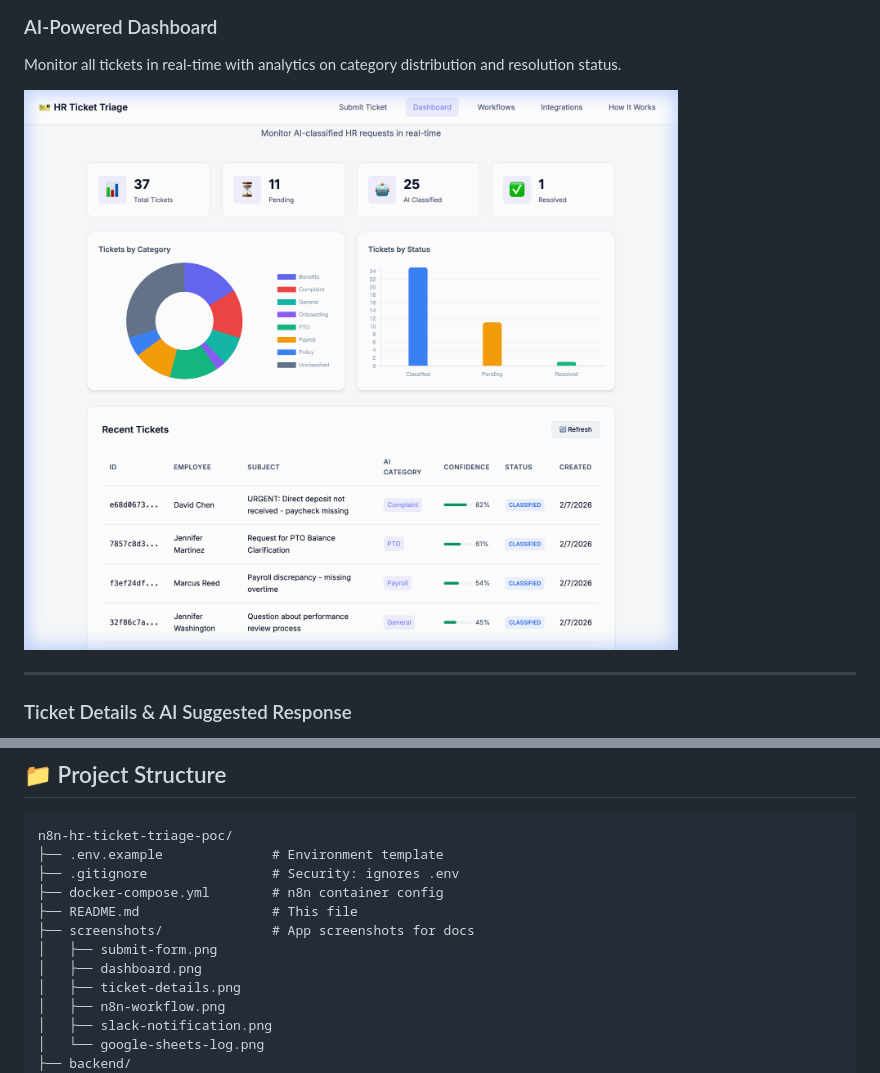
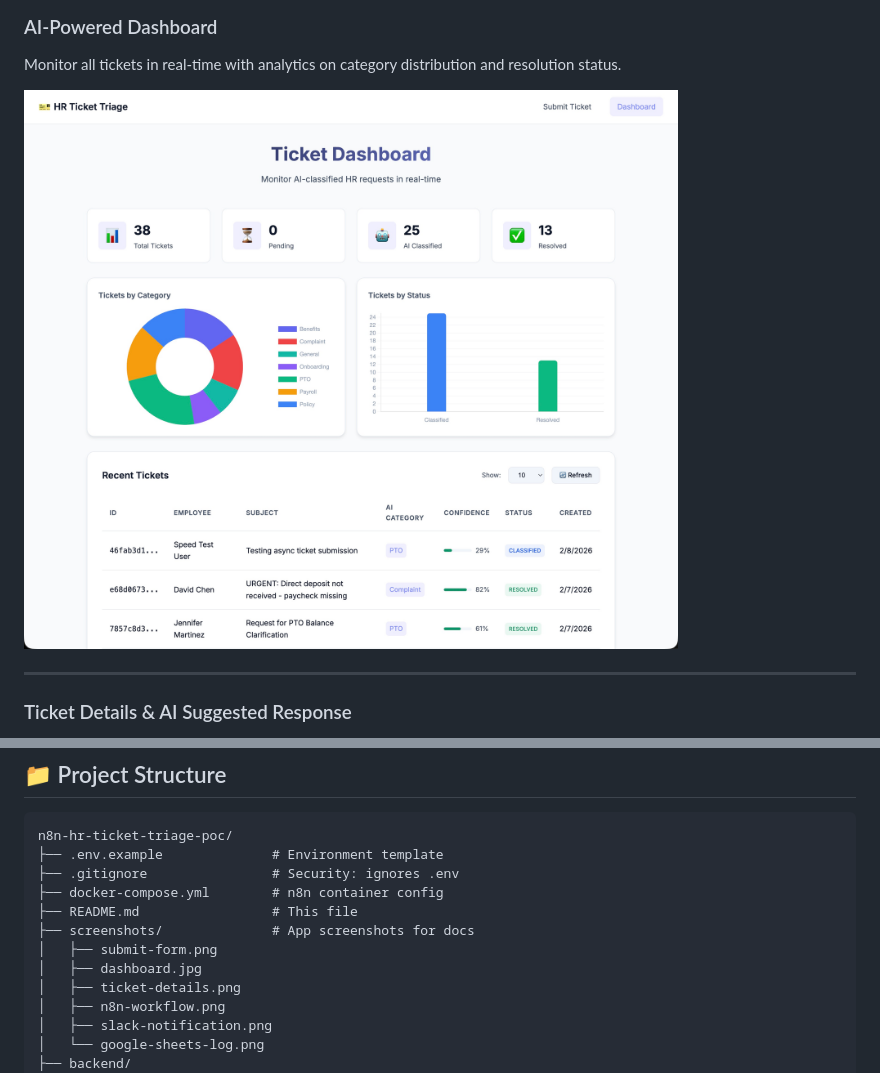
Before and after one commit to michaelromero212/n8n-hr-ticket-triage-poc, a Markdown page: README.md, 2 parts joined by grey strips. Rendered like a GitHub page; pictures changed too: screenshots/dashboard.jpg (added), screenshots/dashboard.png (deleted).

Commit message:
Update dashboard screenshot to latest version

```diff
--- a/README.md
+++ b/README.md
@@ -45,7 +45,7 @@ Employees submit HR requests through a clean, intuitive form. The AI status indi
 ### AI-Powered Dashboard
 Monitor all tickets in real-time with analytics on category distribution and resolution status.
 
-![Dashboard](screenshots/dashboard.png)
+![Dashboard](screenshots/dashboard.jpg)
 
 ---
 
@@ -220,7 +220,7 @@ n8n-hr-ticket-triage-poc/
 ├── README.md                 # This file
 ├── screenshots/              # App screenshots for docs
 │   ├── submit-form.png
-│   ├── dashboard.png
+│   ├── dashboard.jpg
 │   ├── ticket-details.png
 │   ├── n8n-workflow.png
 │   ├── slack-notification.png
```
Also changed, not shown: screenshots/dashboard-initial.png (deleted).
